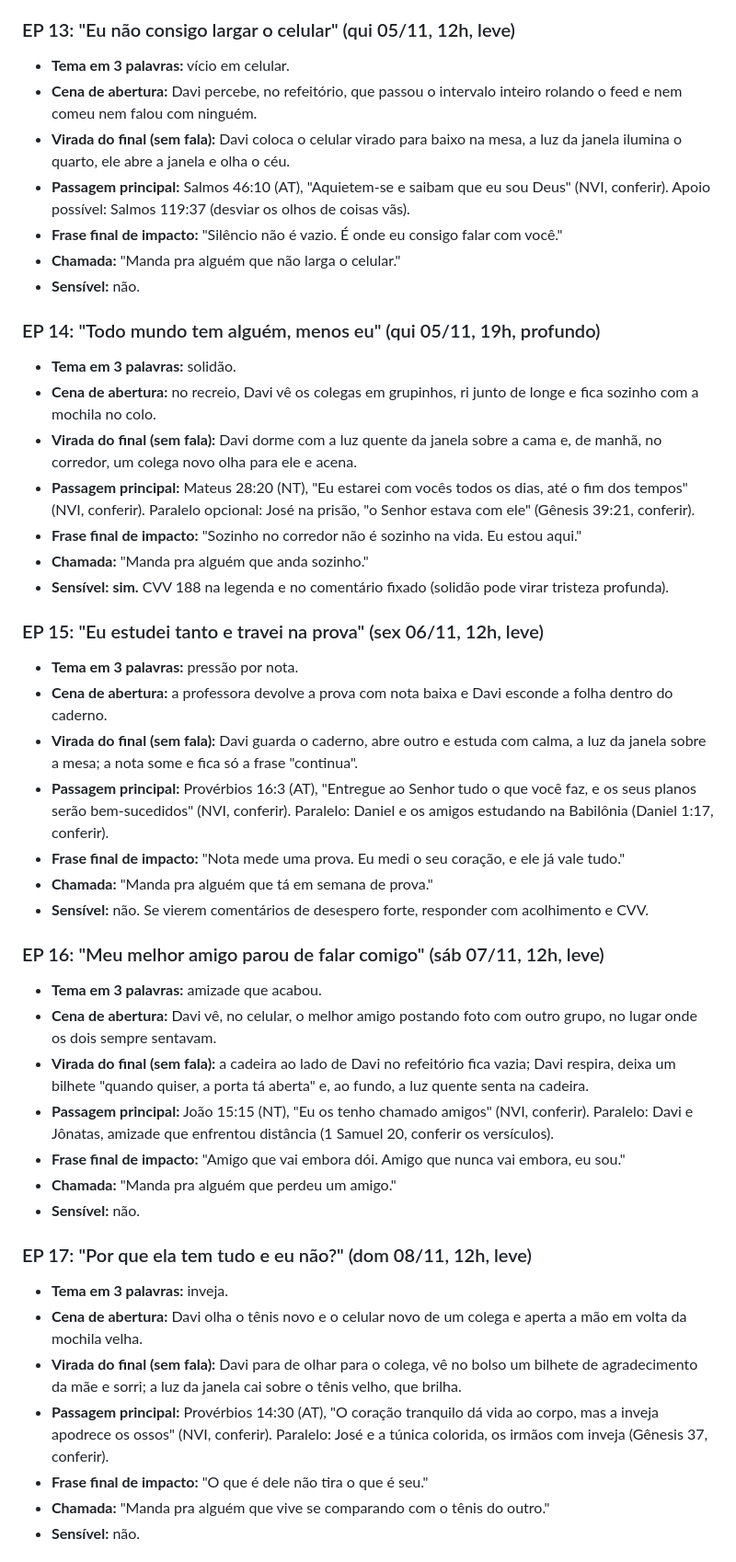
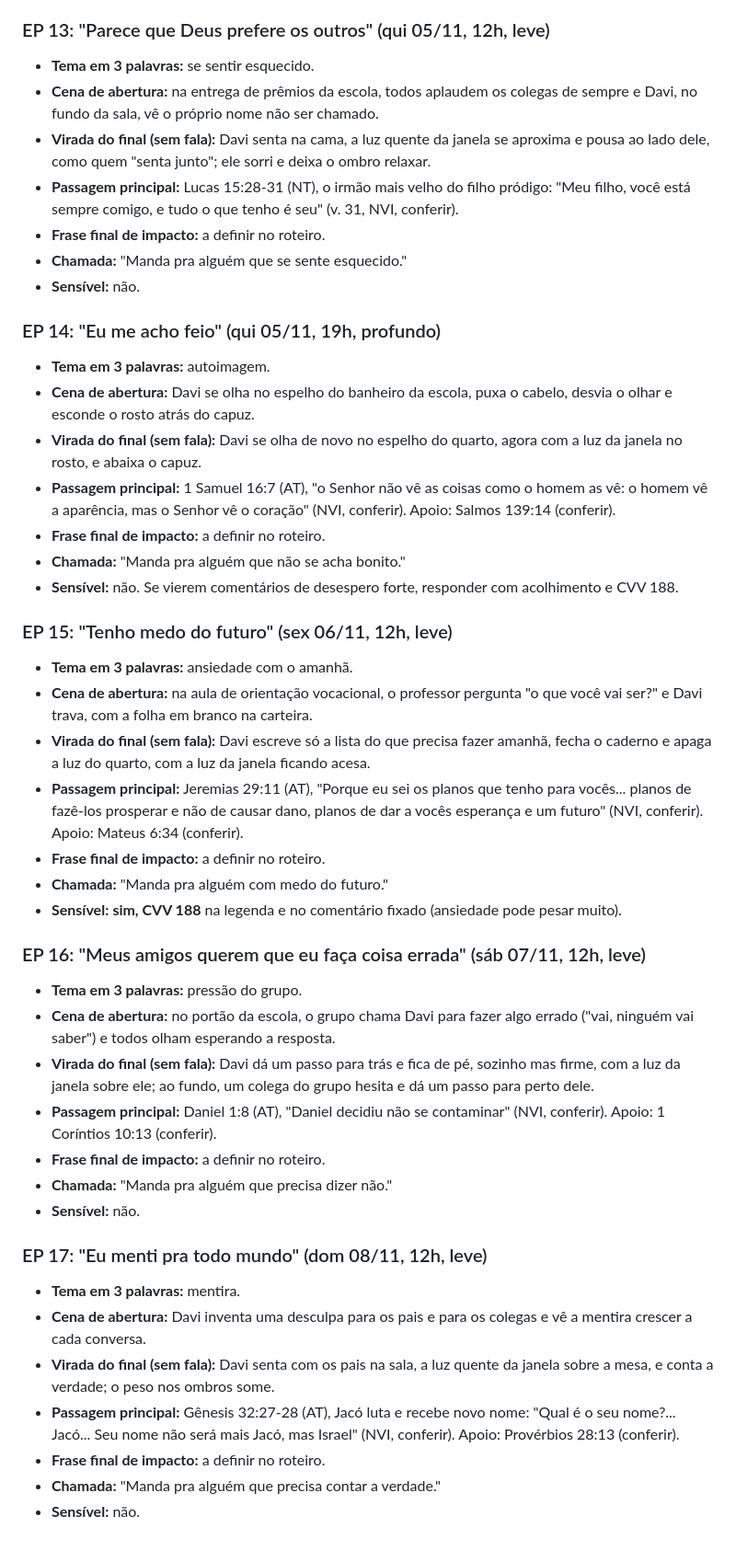
Before and after one commit to souzzack/jarvis-mobile, a Markdown page: calendario/2026-W45.md, the part around one of its changes. Shown at 92% size. Rendered like a GitHub page.

Commit message:
Calendário W45 com os temas escolhidos para EP13 a EP18
Co-Authored-By: Claude Opus 5.5 <noreply@anthropic.com>
Claude-Session: https://claude.ai/code/session_01AEobQ3wQKoZT6dpxTZFXHG

```diff
--- a/calendario/2026-W45.md
+++ b/calendario/2026-W45.md
@@ -33,48 +33,48 @@ Stories:
 > - Música: só da biblioteca do Instagram, escolhida pelo usuário no app.
 > - Roteiro completo, legenda e capa de cada um saem pelo `/novo-reel` ou pelo `roteirista-reels`.
 
-### EP 13: "Eu não consigo largar o celular" (qui 05/11, 12h, leve)
-- **Tema em 3 palavras:** vício em celular.
-- **Cena de abertura:** Davi percebe, no refeitório, que passou o intervalo inteiro rolando o feed e nem comeu nem falou com ninguém.
-- **Virada do final (sem fala):** Davi coloca o celular virado para baixo na mesa, a luz da janela ilumina o quarto, ele abre a janela e olha o céu.
-- **Passagem principal:** Salmos 46:10 (AT), "Aquietem-se e saibam que eu sou Deus" (NVI, conferir). Apoio possível: Salmos 119:37 (desviar os olhos de coisas vãs).
-- **Frase final de impacto:** "Silêncio não é vazio. É onde eu consigo falar com você."
-- **Chamada:** "Manda pra alguém que não larga o celular."
+### EP 13: "Parece que Deus prefere os outros" (qui 05/11, 12h, leve)
+- **Tema em 3 palavras:** se sentir esquecido.
+- **Cena de abertura:** na entrega de prêmios da escola, todos aplaudem os colegas de sempre e Davi, no fundo da sala, vê o próprio nome não ser chamado.
+- **Virada do final (sem fala):** Davi senta na cama, a luz quente da janela se aproxima e pousa ao lado dele, como quem "senta junto"; ele sorri e deixa o ombro relaxar.
+- **Passagem principal:** Lucas 15:28-31 (NT), o irmão mais velho do filho pródigo: "Meu filho, você está sempre comigo, e tudo o que tenho é seu" (v. 31, NVI, conferir).
+- **Frase final de impacto:** a definir no roteiro.
+- **Chamada:** "Manda pra alguém que se sente esquecido."
 - **Sensível:** não.
 
-### EP 14: "Todo mundo tem alguém, menos eu" (qui 05/11, 19h, profundo)
-- **Tema em 3 palavras:** solidão.
-- **Cena de abertura:** no recreio, Davi vê os colegas em grupinhos, ri junto de longe e fica sozinho com a mochila no colo.
-- **Virada do final (sem fala):** Davi dorme com a luz quente da janela sobre a cama e, de manhã, no corredor, um colega novo olha para ele e acena.
-- **Passagem principal:** Mateus 28:20 (NT), "Eu estarei com vocês todos os dias, até o fim dos tempos" (NVI, conferir). Paralelo opcional: José na prisão, "o Senhor estava com ele" (Gênesis 39:21, conferir).
-- **Frase final de impacto:** "Sozinho no corredor não é sozinho na vida. Eu estou aqui."
-- **Chamada:** "Manda pra alguém que anda sozinho."
-- **Sensível:** **sim.** CVV 188 na legenda e no comentário fixado (solidão pode virar tristeza profunda).
+### EP 14: "Eu me acho feio" (qui 05/11, 19h, profundo)
+- **Tema em 3 palavras:** autoimagem.
+- **Cena de abertura:** Davi se olha no espelho do banheiro da escola, puxa o cabelo, desvia o olhar e esconde o rosto atrás do capuz.
+- **Virada do final (sem fala):** Davi se olha de novo no espelho do quarto, agora com a luz da janela no rosto, e abaixa o capuz.
+- **Passagem principal:** 1 Samuel 16:7 (AT), "o Senhor não vê as coisas como o homem as vê: o homem vê a aparência, mas o Senhor vê o coração" (NVI, conferir). Apoio: Salmos 139:14 (conferir).
+- **Frase final de impacto:** a definir no roteiro.
+- **Chamada:** "Manda pra alguém que não se acha bonito."
+- **Sensível:** não. Se vierem comentários de desespero forte, responder com acolhimento e CVV 188.
 
-### EP 15: "Eu estudei tanto e travei na prova" (sex 06/11, 12h, leve)
-- **Tema em 3 palavras:** pressão por nota.
-- **Cena de abertura:** a professora devolve a prova com nota baixa e Davi esconde a folha dentro do caderno.
-- **Virada do final (sem fala):** Davi guarda o caderno, abre outro e estuda com calma, a luz da janela sobre a mesa; a nota some e fica só a frase "continua".
-- **Passagem principal:** Provérbios 16:3 (AT), "Entregue ao Senhor tudo o que você faz, e os seus planos serão bem-sucedidos" (NVI, conferir). Paralelo: Daniel e os amigos estudando na Babilônia (Daniel 1:17, conferir).
-- **Frase final de impacto:** "Nota mede uma prova. Eu medi o seu coração, e ele já vale tudo."
-- **Chamada:** "Manda pra alguém que tá em semana de prova."
-- **Sensível:** não. Se vierem comentários de desespero forte, responder com acolhimento e CVV.
+### EP 15: "Tenho medo do futuro" (sex 06/11, 12h, leve)
+- **Tema em 3 palavras:** ansiedade com o amanhã.
+- **Cena de abertura:** na aula de orientação vocacional, o professor pergunta "o que você vai ser?" e Davi trava, com a folha em branco na carteira.
+- **Virada do final (sem fala):** Davi escreve só a lista do que precisa fazer amanhã, fecha o caderno e apaga a luz do quarto, com a luz da janela ficando acesa.
+- **Passagem principal:** Jeremias 29:11 (AT), "Porque eu sei os planos que tenho para vocês... planos de fazê-los prosperar e não de causar dano, planos de dar a vocês esperança e um futuro" (NVI, conferir). Apoio: Mateus 6:34 (conferir).
+- **Frase final de impacto:** a definir no roteiro.
+- **Chamada:** "Manda pra alguém com medo do futuro."
+- **Sensível:** **sim, CVV 188** na legenda e no comentário fixado (ansiedade pode pesar muito).
 
-### EP 16: "Meu melhor amigo parou de falar comigo" (sáb 07/11, 12h, leve)
-- **Tema em 3 palavras:** amizade que acabou.
-- **Cena de abertura:** Davi vê, no celular, o melhor amigo postando foto com outro grupo, no lugar onde os dois sempre sentavam.
-- **Virada do final (sem fala):** a cadeira ao lado de Davi no refeitório fica vazia; Davi respira, deixa um bilhete "quando quiser, a porta tá aberta" e, ao fundo, a luz quente senta na cadeira.
-- **Passagem principal:** João 15:15 (NT), "Eu os tenho chamado amigos" (NVI, conferir). Paralelo: Davi e Jônatas, amizade que enfrentou distância (1 Samuel 20, conferir os versículos).
-- **Frase final de impacto:** "Amigo que vai embora dói. Amigo que nunca vai embora, eu sou."
-- **Chamada:** "Manda pra alguém que perdeu um amigo."
+### EP 16: "Meus amigos querem que eu faça coisa errada" (sáb 07/11, 12h, leve)
+- **Tema em 3 palavras:** pressão do grupo.
+- **Cena de abertura:** no portão da escola, o grupo chama Davi para fazer algo errado ("vai, ninguém vai saber") e todos olham esperando a resposta.
+- **Virada do final (sem fala):** Davi dá um passo para trás e fica de pé, sozinho mas firme, com a luz da janela sobre ele; ao fundo, um colega do grupo hesita e dá um passo para perto dele.
+- **Passagem principal:** Daniel 1:8 (AT), "Daniel decidiu não se contaminar" (NVI, conferir). Apoio: 1 Coríntios 10:13 (conferir).
+- **Frase final de impacto:** a definir no roteiro.
+- **Chamada:** "Manda pra alguém que precisa dizer não."
 - **Sensível:** não.
 
-### EP 17: "Por que ela tem tudo e eu não?" (dom 08/11, 12h, leve)
-- **Tema em 3 palavras:** inveja.
-- **Cena de abertura:** Davi olha o tênis novo e o celular novo de um colega e aperta a mão em volta da mochila velha.
-- **Virada do final (sem fala):** Davi para de olhar para o colega, vê no bolso um bilhete de agradecimento da mãe e sorri; a luz da janela cai sobre o tênis velho, que brilha.
-- **Passagem principal:** Provérbios 14:30 (AT), "O coração tranquilo dá vida ao corpo, mas a inveja apodrece os ossos" (NVI, conferir). Paralelo: José e a túnica colorida, os irmãos com inveja (Gênesis 37, conferir).
-- **Frase final de impacto:** "O que é dele não tira o que é seu."
-- **Chamada:** "Manda pra alguém que vive se comparando com o tênis do outro."
+### EP 17: "Eu menti pra todo mundo" (dom 08/11, 12h, leve)
+- **Tema em 3 palavras:** mentira.
+- **Cena de abertura:** Davi inventa uma desculpa para os pais e para os colegas e vê a mentira crescer a cada conversa.
+- **Virada do final (sem fala):** Davi senta com os pais na sala, a luz quente da janela sobre a mesa, e conta a verdade; o peso nos ombros some.
+- **Passagem principal:** Gênesis 32:27-28 (AT), Jacó luta e recebe novo nome: "Qual é o seu nome?... Jacó... Seu nome não será mais Jacó, mas Israel" (NVI, conferir). Apoio: Provérbios 28:13 (conferir).
+- **Frase final de impacto:** a definir no roteiro.
+- **Chamada:** "Manda pra alguém que precisa contar a verdade."
 - **Sensível:** não.
 
```
Also changed, not shown: other parts of calendario/2026-W45.md (+21 -21 lines).
